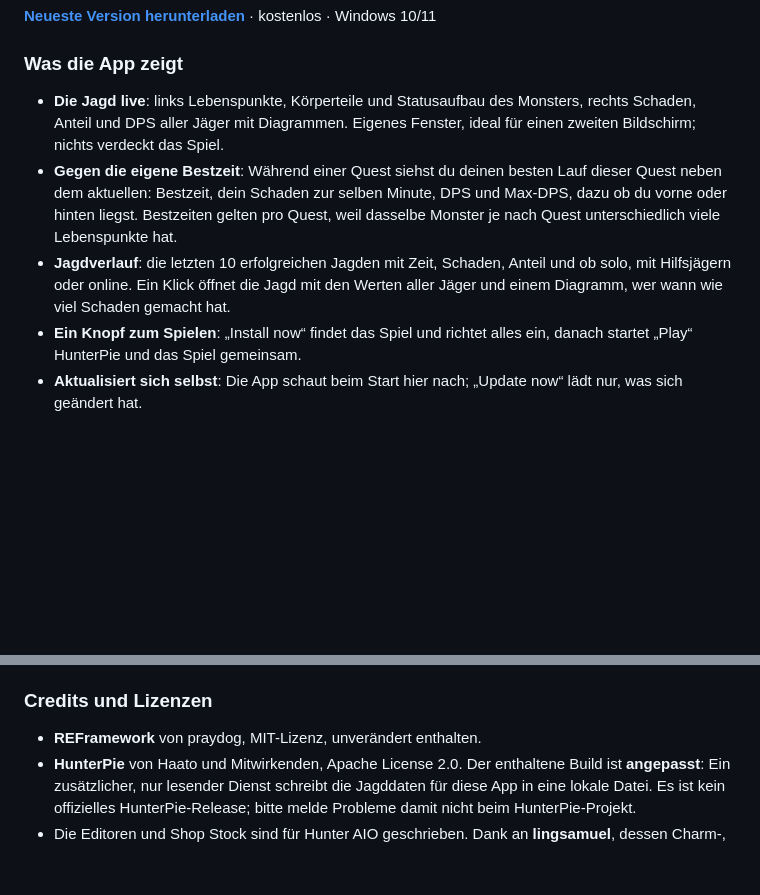
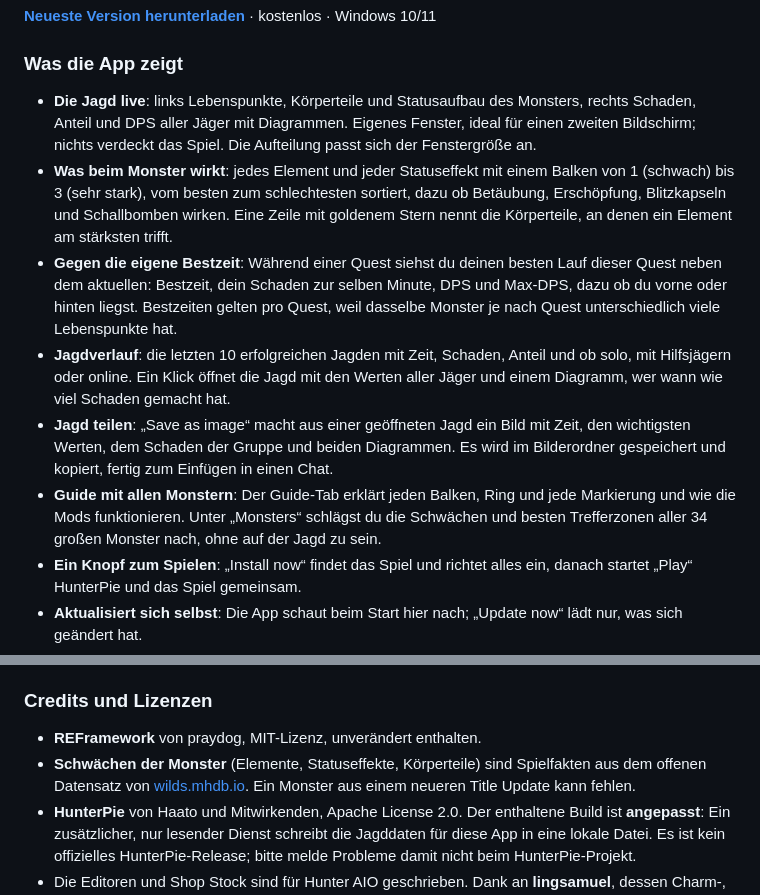
Before and after one commit to MkUltra1984/hunter-aio, a Markdown page: README.md, 2 parts joined by grey strips. Drawn GitHub-style; blank space fills up the shorter version.

```diff
--- a/README.md
+++ b/README.md
@@ -109,9 +129,12 @@ Eine kleine Windows-App für **Monster Hunter Wilds** (Steam). Ein Klick richtet
 
 ### Was die App zeigt
 
-- **Die Jagd live**: links Lebenspunkte, Körperteile und Statusaufbau des Monsters, rechts Schaden, Anteil und DPS aller Jäger mit Diagrammen. Eigenes Fenster, ideal für einen zweiten Bildschirm; nichts verdeckt das Spiel.
+- **Die Jagd live**: links Lebenspunkte, Körperteile und Statusaufbau des Monsters, rechts Schaden, Anteil und DPS aller Jäger mit Diagrammen. Eigenes Fenster, ideal für einen zweiten Bildschirm; nichts verdeckt das Spiel. Die Aufteilung passt sich der Fenstergröße an.
+- **Was beim Monster wirkt**: jedes Element und jeder Statuseffekt mit einem Balken von 1 (schwach) bis 3 (sehr stark), vom besten zum schlechtesten sortiert, dazu ob Betäubung, Erschöpfung, Blitzkapseln und Schallbomben wirken. Eine Zeile mit goldenem Stern nennt die Körperteile, an denen ein Element am stärksten trifft.
 - **Gegen die eigene Bestzeit**: Während einer Quest siehst du deinen besten Lauf dieser Quest neben dem aktuellen: Bestzeit, dein Schaden zur selben Minute, DPS und Max-DPS, dazu ob du vorne oder hinten liegst. Bestzeiten gelten pro Quest, weil dasselbe Monster je nach Quest unterschiedlich viele Lebenspunkte hat.
 - **Jagdverlauf**: die letzten 10 erfolgreichen Jagden mit Zeit, Schaden, Anteil und ob solo, mit Hilfsjägern oder online. Ein Klick öffnet die Jagd mit den Werten aller Jäger und einem Diagramm, wer wann wie viel Schaden gemacht hat.
+- **Jagd teilen**: „Save as image“ macht aus einer geöffneten Jagd ein Bild mit Zeit, den wichtigsten Werten, dem Schaden der Gruppe und beiden Diagrammen. Es wird im Bilderordner gespeichert und kopiert, fertig zum Einfügen in einen Chat.
+- **Guide mit allen Monstern**: Der Guide-Tab erklärt jeden Balken, Ring und jede Markierung und wie die Mods funktionieren. Unter „Monsters“ schlägst du die Schwächen und besten Trefferzonen aller 34 großen Monster nach, ohne auf der Jagd zu sein.
 - **Ein Knopf zum Spielen**: „Install now“ findet das Spiel und richtet alles ein, danach startet „Play“ HunterPie und das Spiel gemeinsam.
 - **Aktualisiert sich selbst**: Die App schaut beim Start hier nach; „Update now“ lädt nur, was sich geändert hat.
 - **Sicherung der Spielstände** mit Wiederherstellung, Desktop-Verknüpfung, kurze Tour beim ersten Start.
@@ -152,6 +175,7 @@ HunterPie braucht die [.NET Desktop Runtime 10.0 (x64)](https://dotnet.microsoft
 ### Credits und Lizenzen
 
 - **REFramework** von praydog, MIT-Lizenz, unverändert enthalten.
+- **Schwächen der Monster** (Elemente, Statuseffekte, Körperteile) sind Spielfakten aus dem offenen Datensatz von [wilds.mhdb.io](https://wilds.mhdb.io). Ein Monster aus einem neueren Title Update kann fehlen.
 - **HunterPie** von Haato und Mitwirkenden, Apache License 2.0. Der enthaltene Build ist **angepasst**: Ein zusätzlicher, nur lesender Dienst schreibt die Jagddaten für diese App in eine lokale Datei. Es ist kein offizielles HunterPie-Release; bitte melde Probleme damit nicht beim HunterPie-Projekt.
 - Die Editoren und Shop Stock sind für Hunter AIO geschrieben. Dank an **lingsamuel**, dessen Charm-, Item- und Artian-Editoren gezeigt haben, wie das Spiel diese Dinge speichert.
 - Details und Lizenztexte: [licenses/](licenses/).
```
Also changed, not shown: other parts of README.md (+24 -4 lines), img/guide.png (added), img/history.png, img/hunt.png, img/monsters.png (added), img/share.png (added).
